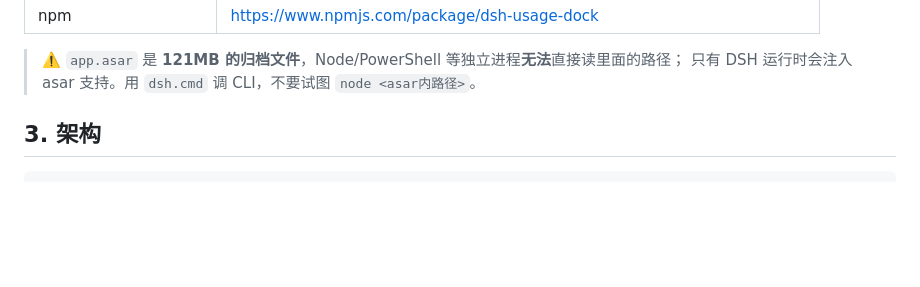
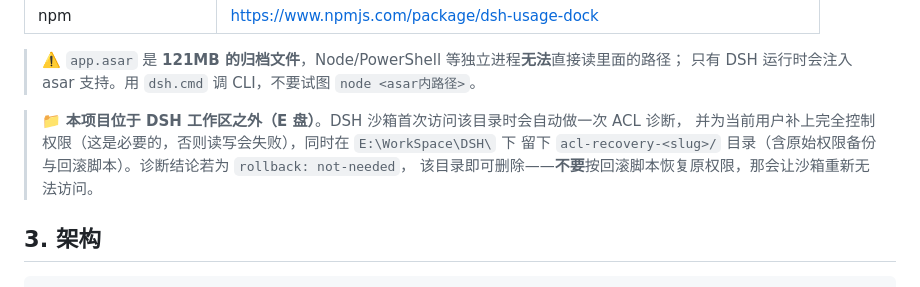
Before and after one commit to Slacom/dsh-usage-dock, a Markdown page: AGENTS.md, the part around the change. GitHub-like rendering; blank space fills up the shorter version.

Commit message:
docs: note the out-of-workspace ACL diagnostic behaviour and why not to roll it back

```diff
--- a/AGENTS.md
+++ b/AGENTS.md
@@ -27,6 +27,11 @@ DeepSeek Harness（DSH）的**侧栏用量/余额插件**：在 Web/桌面端左
 
 > ⚠️ `app.asar` 是 **121MB 的归档文件**，Node/PowerShell 等独立进程**无法**直接读里面的路径；
 > 只有 DSH 运行时会注入 asar 支持。用 `dsh.cmd` 调 CLI，不要试图 `node <asar内路径>`。
+
+> 📁 **本项目位于 DSH 工作区之外（E 盘）**。DSH 沙箱首次访问该目录时会自动做一次 ACL 诊断，
+> 并为当前用户补上完全控制权限（这是必要的，否则读写会失败），同时在 `E:\WorkSpace\DSH\` 下
+> 留下 `acl-recovery-<slug>/` 目录（含原始权限备份与回滚脚本）。诊断结论若为 `rollback: not-needed`，
+> 该目录即可删除——**不要**按回滚脚本恢复原权限，那会让沙箱重新无法访问。
 
 ## 3. 架构
 
```
